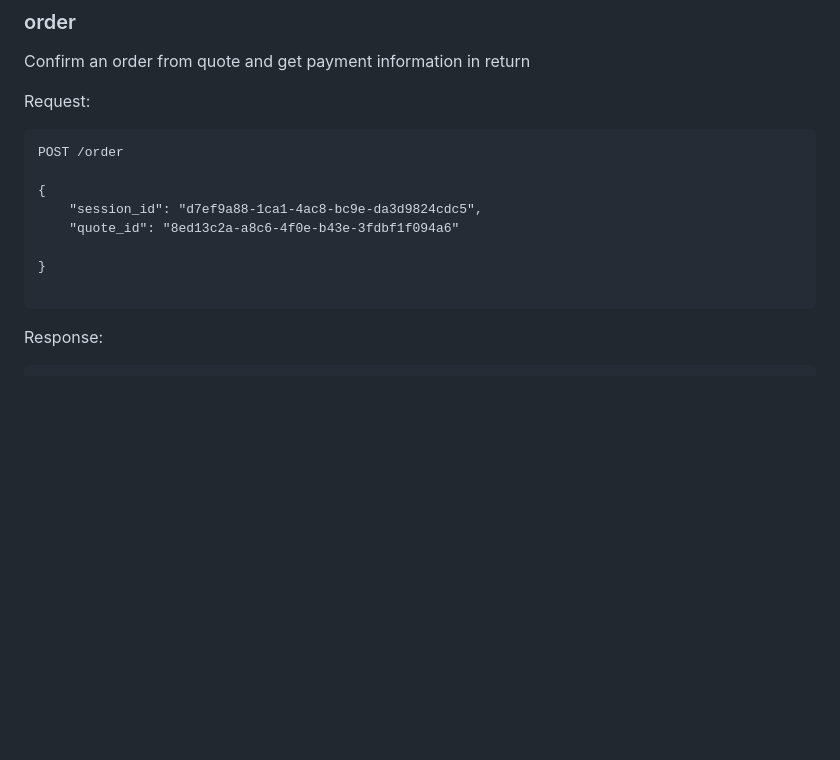
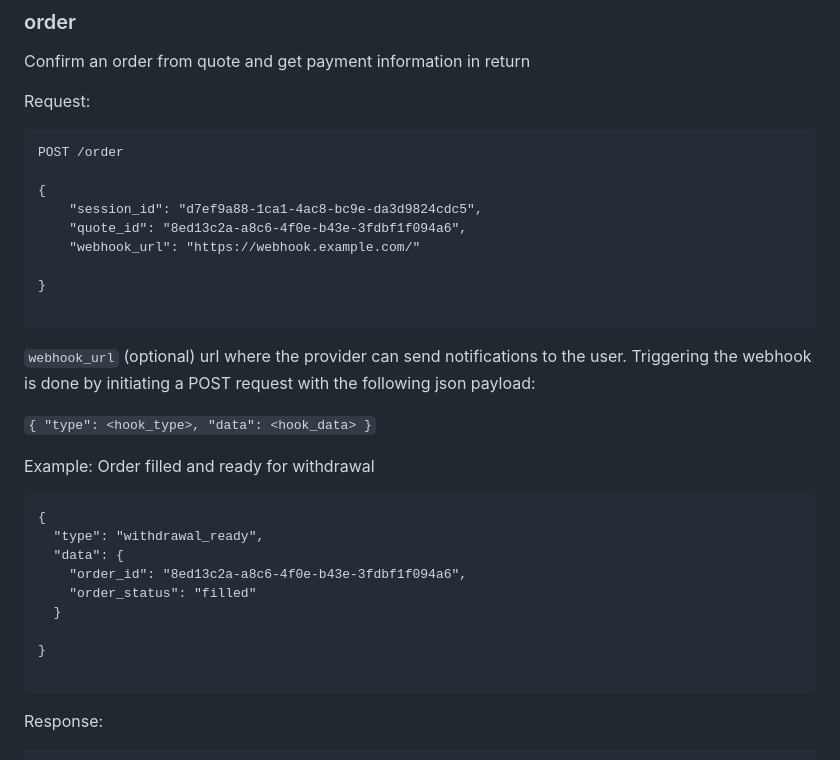
Before and after one commit to breez/fiatlink, a Markdown page: FLS01/README.md, the part around the change. Drawn GitHub-style; blank space fills up the shorter version.

Commit message:
adding optional webhook

````diff
--- a/FLS01/README.md
+++ b/FLS01/README.md
@@ -214,11 +214,31 @@ POST /order
 
 {
     "session_id": "d7ef9a88-1ca1-4ac8-bc9e-da3d9824cdc5",
-    "quote_id": "8ed13c2a-a8c6-4f0e-b43e-3fdbf1f094a6"
+    "quote_id": "8ed13c2a-a8c6-4f0e-b43e-3fdbf1f094a6",
+    "webhook_url": "https://webhook.example.com/"
 
 }
 
 ```
+`webhook_url` (optional) url where the provider can send notifications to the user. Triggering the webhook is done by initiating a POST request with the following json payload:
+
+`{ "type": <hook_type>, "data": <hook_data> }`
+
+Example:
+Order filled and ready for withdrawal
+
+```
+{
+  "type": "withdrawal_ready",
+  "data": {
+    "order_id": "8ed13c2a-a8c6-4f0e-b43e-3fdbf1f094a6",
+    "order_status": "filled"
+  }
+
+}
+
+```
+
 Response:
 
 ```
````
